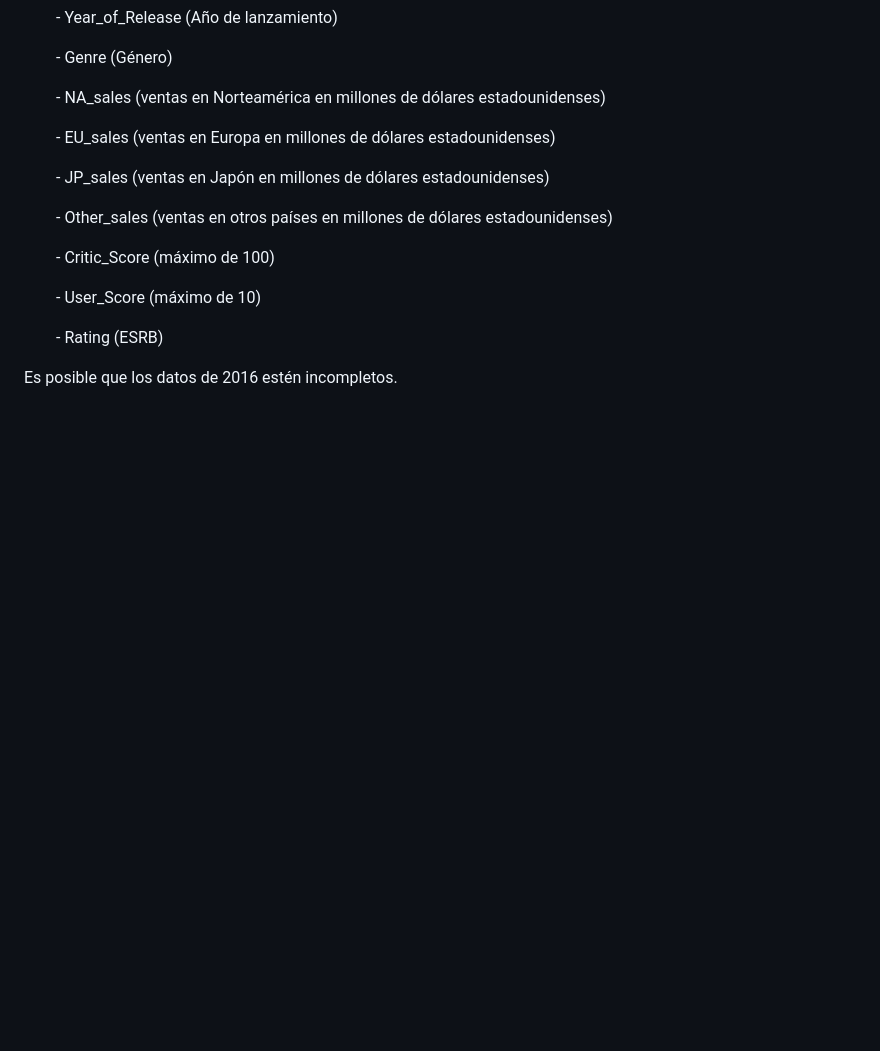
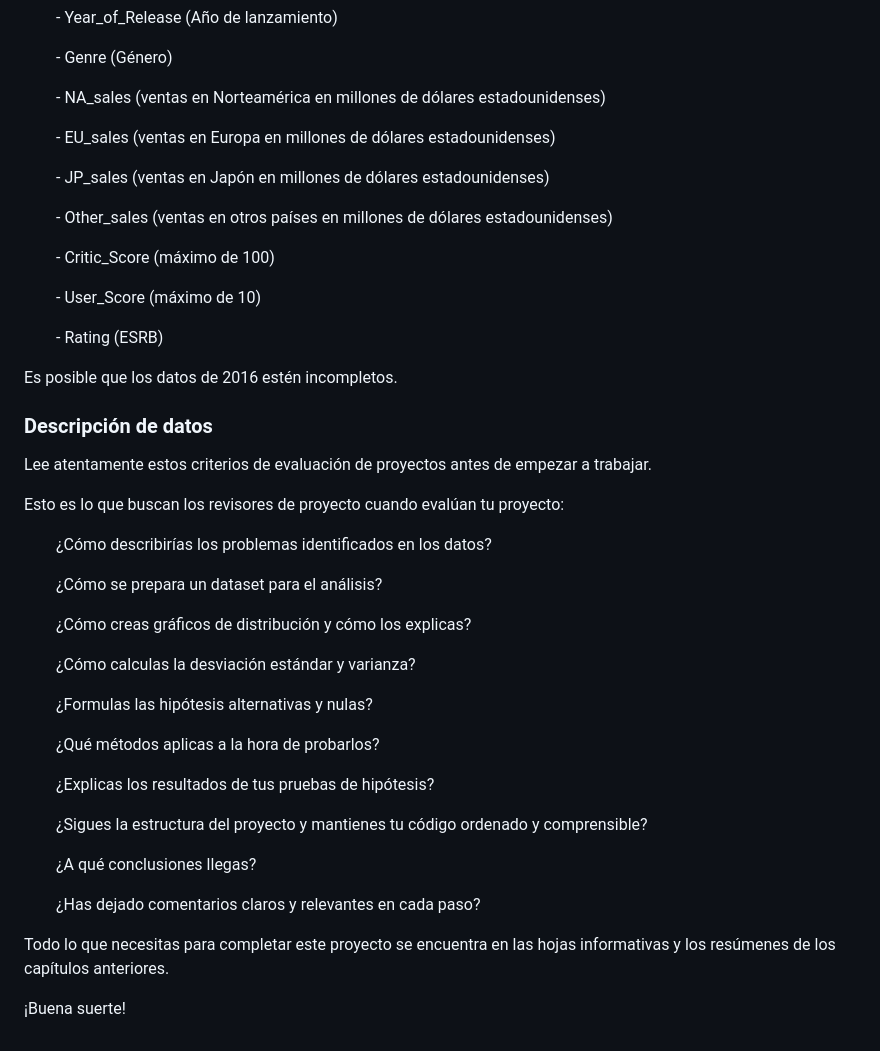
Before and after one commit to Davichobacter/data_science_tt, a Markdown page: sprint_6/Descripcion.md, the part around the change. Rendered like a GitHub page; blank space fills up the shorter version.

Commit message:
Enhance project evaluation criteria in Descripcion.md
Added evaluation criteria and data description for project assessment.

```diff
--- a/sprint_6/Descripcion.md
+++ b/sprint_6/Descripcion.md
@@ -85,3 +85,22 @@
 </list>
 
 Es posible que los datos de 2016 estén incompletos.
+
+<h3>Descripción de datos</h3>
+<p>Lee atentamente estos criterios de evaluación de proyectos antes de empezar a trabajar.</p>
+<p>Esto es lo que buscan los revisores de proyecto cuando evalúan tu proyecto:</p>
+<list>
+  <ul>¿Cómo describirías los problemas identificados en los datos?</ul>
+  <ul>¿Cómo se prepara un dataset para el análisis?</ul>
+  <ul>¿Cómo creas gráficos de distribución y cómo los explicas?</ul>
+  <ul>¿Cómo calculas la desviación estándar y varianza?</ul>
+  <ul>¿Formulas las hipótesis alternativas y nulas?</ul>
+  <ul>¿Qué métodos aplicas a la hora de probarlos?</ul>
+  <ul>¿Explicas los resultados de tus pruebas de hipótesis?</ul>
+  <ul>¿Sigues la estructura del proyecto y mantienes tu código ordenado y comprensible?</ul>
+  <ul>¿A qué conclusiones llegas?</ul>
+  <ul>¿Has dejado comentarios claros y relevantes en cada paso?</ul>
+</list>
+<p>Todo lo que necesitas para completar este proyecto se encuentra en las hojas informativas y los resúmenes de los capítulos anteriores.</p>
+
+¡Buena suerte!
```
